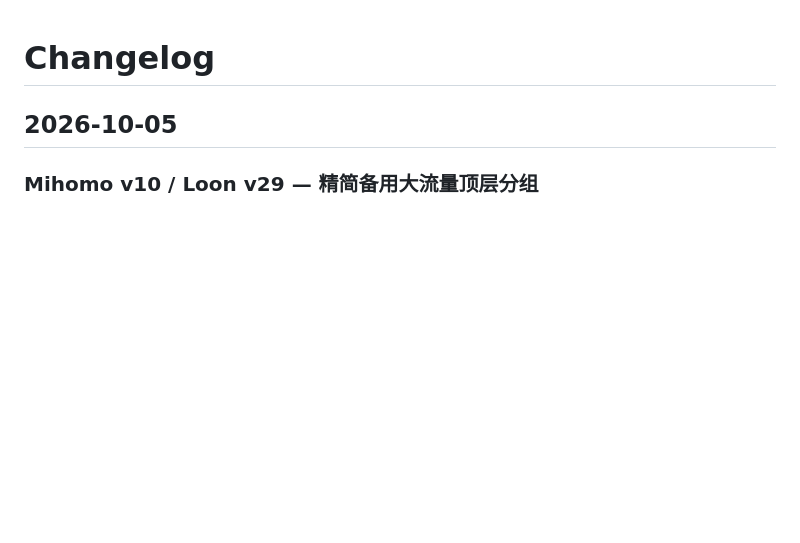
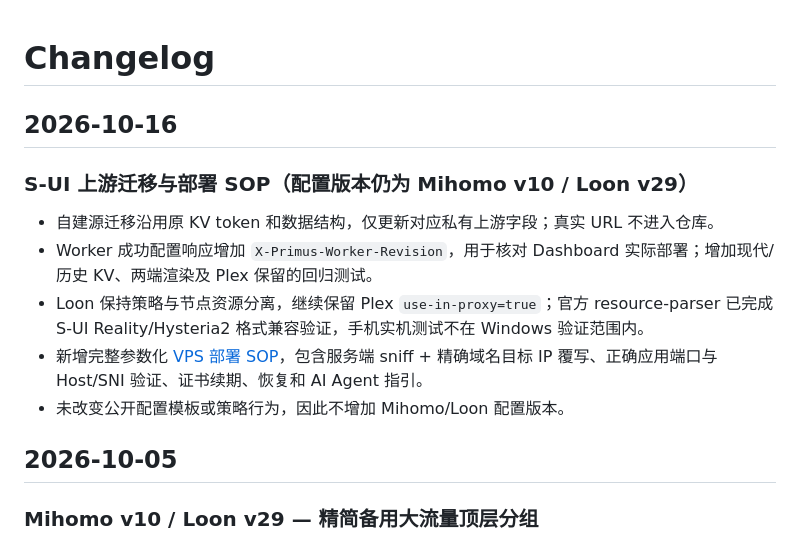
Before and after one commit to Primus-z-xt/Primus-Proxy, a Markdown page: docs/CHANGELOG.md, the part around the change. Rendered like a GitHub page; blank space fills up the shorter version.

```diff
--- a/docs/CHANGELOG.md
+++ b/docs/CHANGELOG.md
@@ -1,4 +1,14 @@
 # Changelog
+
+## 2026-10-16
+
+### S-UI 上游迁移与部署 SOP（配置版本仍为 Mihomo v10 / Loon v29）
+
+- 自建源迁移沿用原 KV token 和数据结构，仅更新对应私有上游字段；真实 URL 不进入仓库。
+- Worker 成功配置响应增加 `X-Primus-Worker-Revision`，用于核对 Dashboard 实际部署；增加现代/历史 KV、两端渲染及 Plex 保留的回归测试。
+- Loon 保持策略与节点资源分离，继续保留 Plex `use-in-proxy=true`；官方 resource-parser 已完成 S-UI Reality/Hysteria2 格式兼容验证，手机实机测试不在 Windows 验证范围内。
+- 新增完整参数化 [VPS 部署 SOP](./deployment/Primus-VPS-SUI-SOP.md)，包含服务端 sniff + 精确域名目标 IP 覆写、正确应用端口与 Host/SNI 验证、证书续期、恢复和 AI Agent 指引。
+- 未改变公开配置模板或策略行为，因此不增加 Mihomo/Loon 配置版本。
 
 ## 2026-10-05
 
```
Also changed, not shown: README.md (+6 -0 lines), docs/deployment/Primus-VPS-SUI-SOP.md (added, +431 -0 lines).
